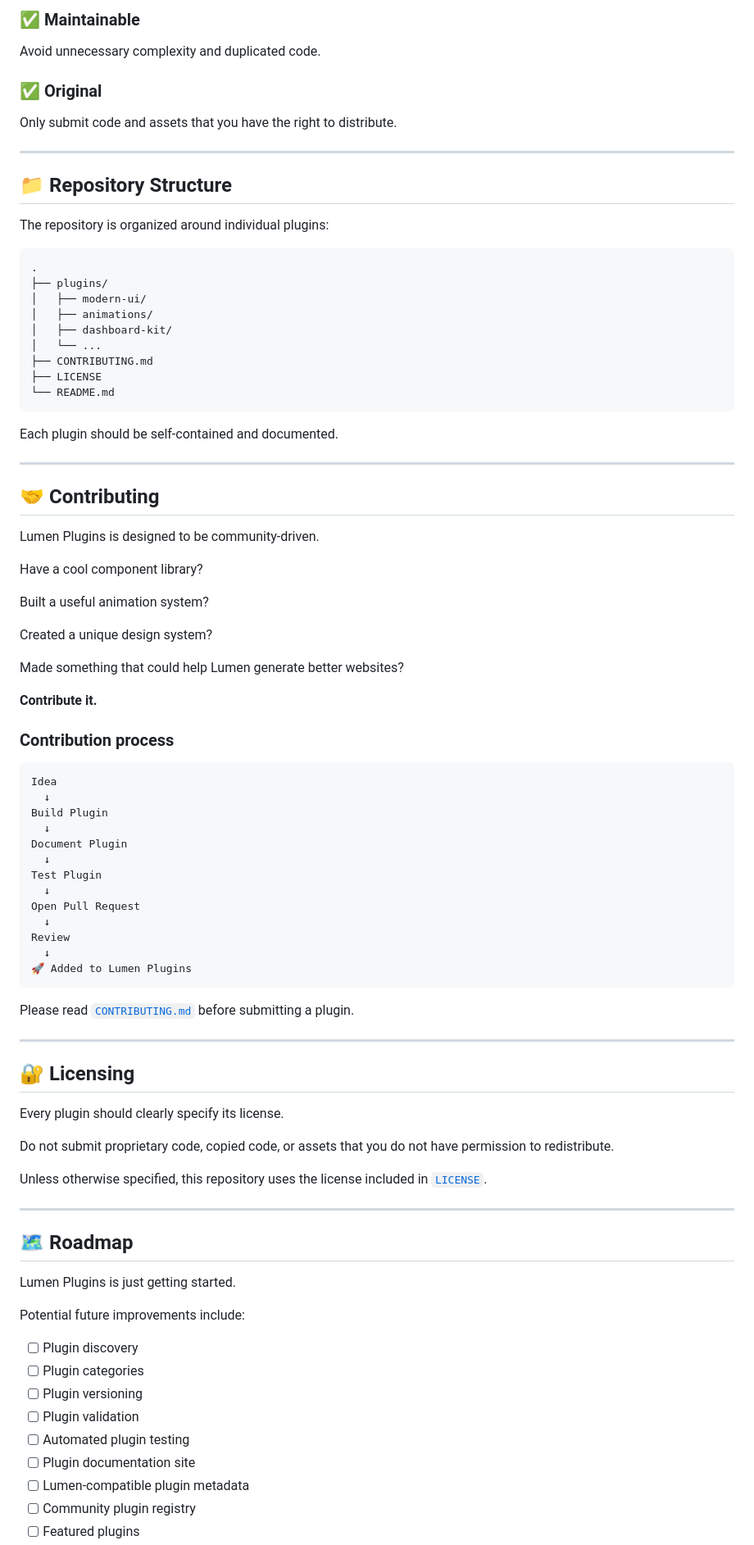
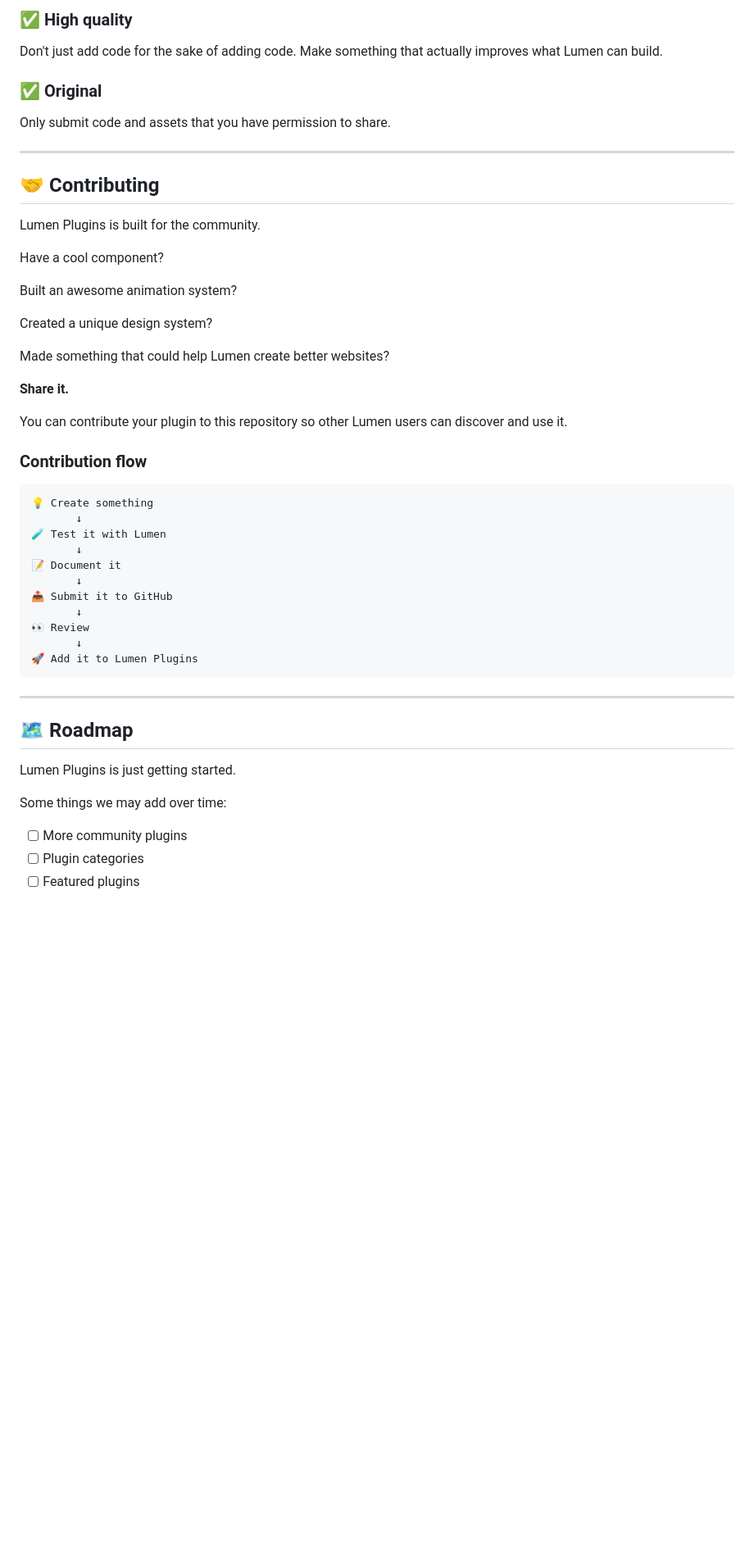
Before and after one commit to Jake1427/lumen-plugins, a Markdown page: README.md, the part around one of its changes. Shown at 82% size. Drawn GitHub-style; blank space fills up the shorter version.

````diff
--- a/README.md
+++ b/README.md
@@ -279,77 +184,45 @@ Web components should work well across different screen sizes.
 
-### ✅ Maintainable
+### ✅ High quality
 
-Avoid unnecessary complexity and duplicated code.
+Don't just add code for the sake of adding code. Make something that actually improves what Lumen can build.
 
 ### ✅ Original
 
-Only submit code and assets that you have the right to distribute.
-
----
-
-## 📁 Repository Structure
-
-The repository is organized around individual plugins:
-
-```text
-.
-├── plugins/
-│   ├── modern-ui/
-│   ├── animations/
-│   ├── dashboard-kit/
-│   └── ...
-├── CONTRIBUTING.md
-├── LICENSE
-└── README.md
-```
-
-Each plugin should be self-contained and documented.
+Only submit code and assets that you have permission to share.
 
 ---
 
 ## 🤝 Contributing
 
-Lumen Plugins is designed to be community-driven.
+Lumen Plugins is built for the community.
 
-Have a cool component library?
+Have a cool component?
 
-Built a useful animation system?
+Built an awesome animation system?
 
 Created a unique design system?
 
-Made something that could help Lumen generate better websites?
+Made something that could help Lumen create better websites?
 
-**Contribute it.**
+**Share it.**
 
-### Contribution process
+You can contribute your plugin to this repository so other Lumen users can discover and use it.
+
+### Contribution flow
 
 ```text
-Idea
-  ↓
-Build Plugin
-  ↓
-Document Plugin
-  ↓
-Test Plugin
-  ↓
-Open Pull Request
-  ↓
-Review
-  ↓
-🚀 Added to Lumen Plugins
+💡 Create something
+       ↓
+🧪 Test it with Lumen
+       ↓
+📝 Document it
+       ↓
+📤 Submit it to GitHub
+       ↓
+👀 Review
+       ↓
+🚀 Add it to Lumen Plugins
 ```
-
-Please read [`CONTRIBUTING.md`](CONTRIBUTING.md) before submitting a plugin.
-
----
-
-## 🔐 Licensing
-
-Every plugin should clearly specify its license.
-
-Do not submit proprietary code, copied code, or assets that you do not have permission to redistribute.
-
-Unless otherwise specified, this repository uses the license included in [`LICENSE`](LICENSE).
 
 ---
 
@@ -357,14 +230,8 @@ Unless otherwise specified, this repository uses the license included in [`LICEN
 
 Lumen Plugins is just getting started.
 
-Potential future improvements include:
+Some things we may add over time:
 
-* [ ] Plugin discovery
+* [ ] More community plugins
 * [ ] Plugin categories
-* [ ] Plugin versioning
-* [ ] Plugin validation
-* [ ] Automated plugin testing
-* [ ] Plugin documentation site
-* [ ] Lumen-compatible plugin metadata
-* [ ] Community plugin registry
 * [ ] Featured plugins
````
Also changed, not shown: other parts of README.md (+69 -159 lines).
